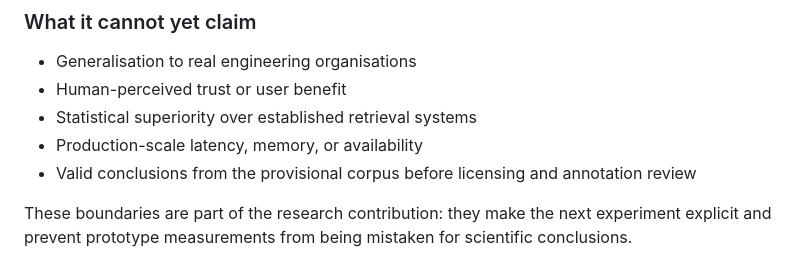
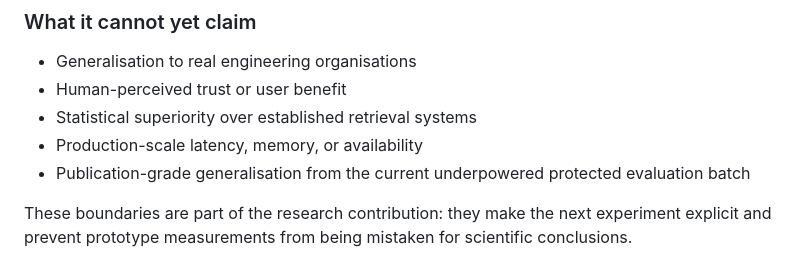
Before and after one commit to Bishrav/NEBULA, a Markdown page: README.md, the part around the change. Rendered like a GitHub page.

Commit message:
docs: align public research status

```diff
--- a/README.md
+++ b/README.md
@@ -241,7 +241,7 @@ See the [evaluation guide](benchmarks/evaluation/README.md) for manifests, repor
 - Human-perceived trust or user benefit
 - Statistical superiority over established retrieval systems
 - Production-scale latency, memory, or availability
-- Valid conclusions from the provisional corpus before licensing and annotation review
+- Publication-grade generalisation from the current underpowered protected evaluation batch
 
 These boundaries are part of the research contribution: they make the next experiment explicit and prevent prototype measurements from being mistaken for scientific conclusions.
 
```
Also changed, not shown: docs/research/academic-research-brief.md (+2 -2 lines).
